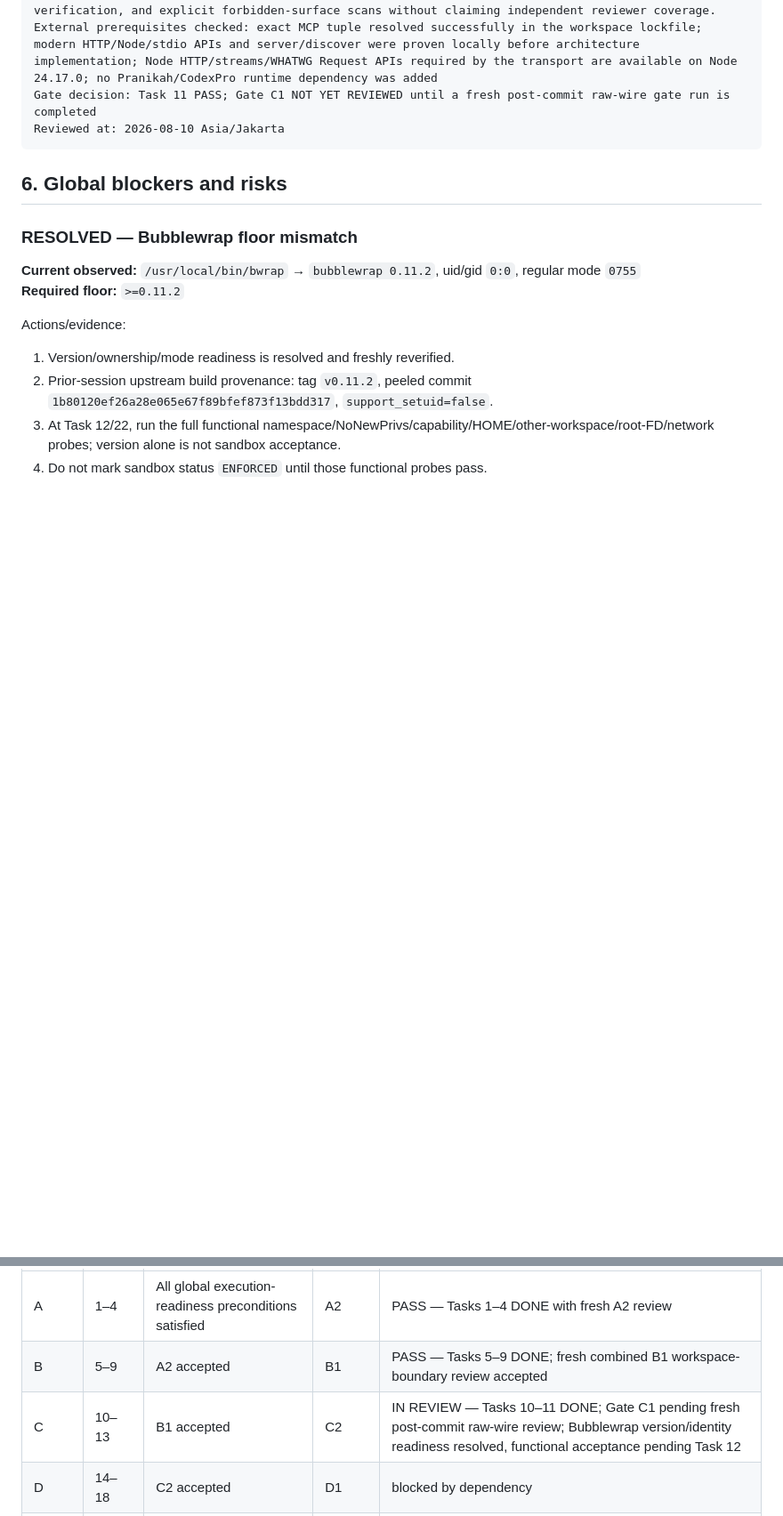
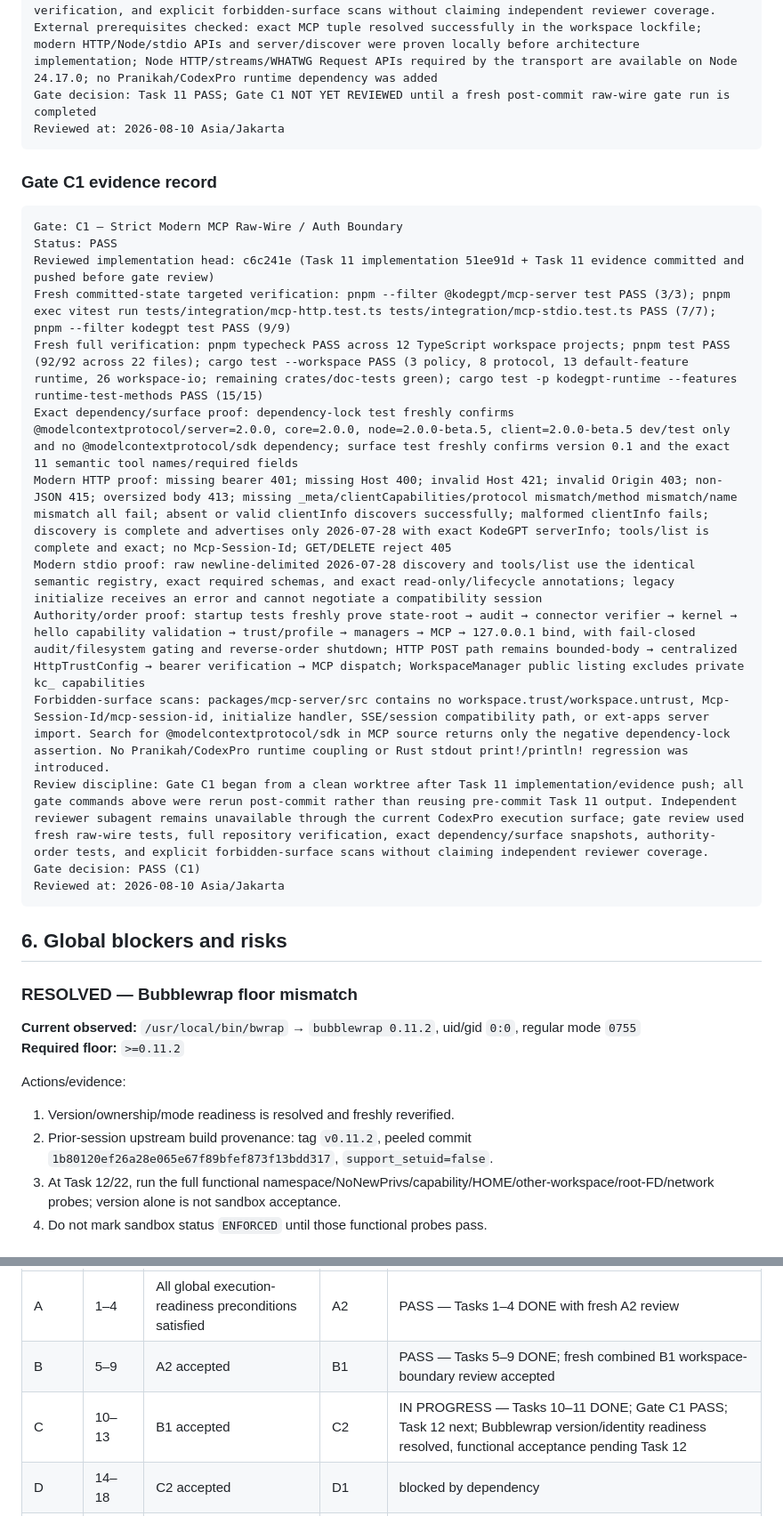
Before and after one commit to 2ndworld/kodeGPT, a Markdown page: docs/implementation/v0.1-execution-tracker.md, 2 parts joined by grey strips. Shown at 89% size. Rendered like a GitHub page; blank space fills up the shorter version.

Commit message:
docs: record gate C1 verification

````diff
--- a/docs/implementation/v0.1-execution-tracker.md
+++ b/docs/implementation/v0.1-execution-tracker.md
@@ -397,6 +397,24 @@ Gate decision: Task 11 PASS; Gate C1 NOT YET REVIEWED until a fresh post-commit
 Reviewed at: 2026-08-10 Asia/Jakarta
 ```
 
+### Gate C1 evidence record
+
+```text
+Gate: C1 — Strict Modern MCP Raw-Wire / Auth Boundary
+Status: PASS
+Reviewed implementation head: c6c241e (Task 11 implementation 51ee91d + Task 11 evidence committed and pushed before gate review)
+Fresh committed-state targeted verification: pnpm --filter @kodegpt/mcp-server test PASS (3/3); pnpm exec vitest run tests/integration/mcp-http.test.ts tests/integration/mcp-stdio.test.ts PASS (7/7); pnpm --filter kodegpt test PASS (9/9)
+Fresh full verification: pnpm typecheck PASS across 12 TypeScript workspace projects; pnpm test PASS (92/92 across 22 files); cargo test --workspace PASS (3 policy, 8 protocol, 13 default-feature runtime, 26 workspace-io; remaining crates/doc-tests green); cargo test -p kodegpt-runtime --features runtime-test-methods PASS (15/15)
+Exact dependency/surface proof: dependency-lock test freshly confirms @modelcontextprotocol/server=2.0.0, core=2.0.0, node=2.0.0-beta.5, client=2.0.0-beta.5 dev/test only and no @modelcontextprotocol/sdk dependency; surface test freshly confirms version 0.1 and the exact 11 semantic tool names/required fields
+Modern HTTP proof: missing bearer 401; missing Host 400; invalid Host 421; invalid Origin 403; non-JSON 415; oversized body 413; missing _meta/clientCapabilities/protocol mismatch/method mismatch/name mismatch all fail; absent or valid clientInfo discovers successfully; malformed clientInfo fails; discovery is complete and advertises only 2026-07-28 with exact KodeGPT serverInfo; tools/list is complete and exact; no Mcp-Session-Id; GET/DELETE reject 405
+Modern stdio proof: raw newline-delimited 2026-07-28 discovery and tools/list use the identical semantic registry, exact required schemas, and exact read-only/lifecycle annotations; legacy initialize receives an error and cannot negotiate a compatibility session
+Authority/order proof: startup tests freshly prove state-root → audit → connector verifier → kernel → hello capability validation → trust/profile → managers → MCP → 127.0.0.1 bind, with fail-closed audit/filesystem gating and reverse-order shutdown; HTTP POST path remains bounded-body → centralized HttpTrustConfig → bearer verification → MCP dispatch; WorkspaceManager public listing excludes private kc_ capabilities
+Forbidden-surface scans: packages/mcp-server/src contains no workspace.trust/workspace.untrust, Mcp-Session-Id/mcp-session-id, initialize handler, SSE/session compatibility path, or ext-apps server import. Search for @modelcontextprotocol/sdk in MCP source returns only the negative dependency-lock assertion. No Pranikah/CodexPro runtime coupling or Rust stdout print!/println! regression was introduced.
+Review discipline: Gate C1 began from a clean worktree after Task 11 implementation/evidence push; all gate commands above were rerun post-commit rather than reusing pre-commit Task 11 output. Independent reviewer subagent remains unavailable through the current CodexPro execution surface; gate review used fresh raw-wire tests, full repository verification, exact dependency/surface snapshots, authority-order tests, and explicit forbidden-surface scans without claiming independent reviewer coverage.
+Gate decision: PASS (C1)
+Reviewed at: 2026-08-10 Asia/Jakarta
+```
+
 ## 6. Global blockers and risks
 
 ### RESOLVED — Bubblewrap floor mismatch
@@ -433,7 +451,7 @@ The attached Master Blueprint is the product authority for this review. The repo
 |---|---|---|---|---|
 | A | 1–4 | All global execution-readiness preconditions satisfied | A2 | PASS — Tasks 1–4 DONE with fresh A2 review |
 | B | 5–9 | A2 accepted | B1 | PASS — Tasks 5–9 DONE; fresh combined B1 workspace-boundary review accepted |
-| C | 10–13 | B1 accepted | C2 | IN REVIEW — Tasks 10–11 DONE; Gate C1 pending fresh post-commit raw-wire review; Bubblewrap version/identity readiness resolved, functional acceptance pending Task 12 |
+| C | 10–13 | B1 accepted | C2 | IN PROGRESS — Tasks 10–11 DONE; Gate C1 PASS; Task 12 next; Bubblewrap version/identity readiness resolved, functional acceptance pending Task 12 |
 | D | 14–18 | C2 accepted | D1 | blocked by dependency |
 | E | 19–20 | D1 accepted | E | blocked by dependency |
 | F | 21–23 | E accepted | E2 | blocked by dependency |
````
Also changed, not shown: other parts of docs/implementation/v0.1-execution-tracker.md (+5 -5 lines).
